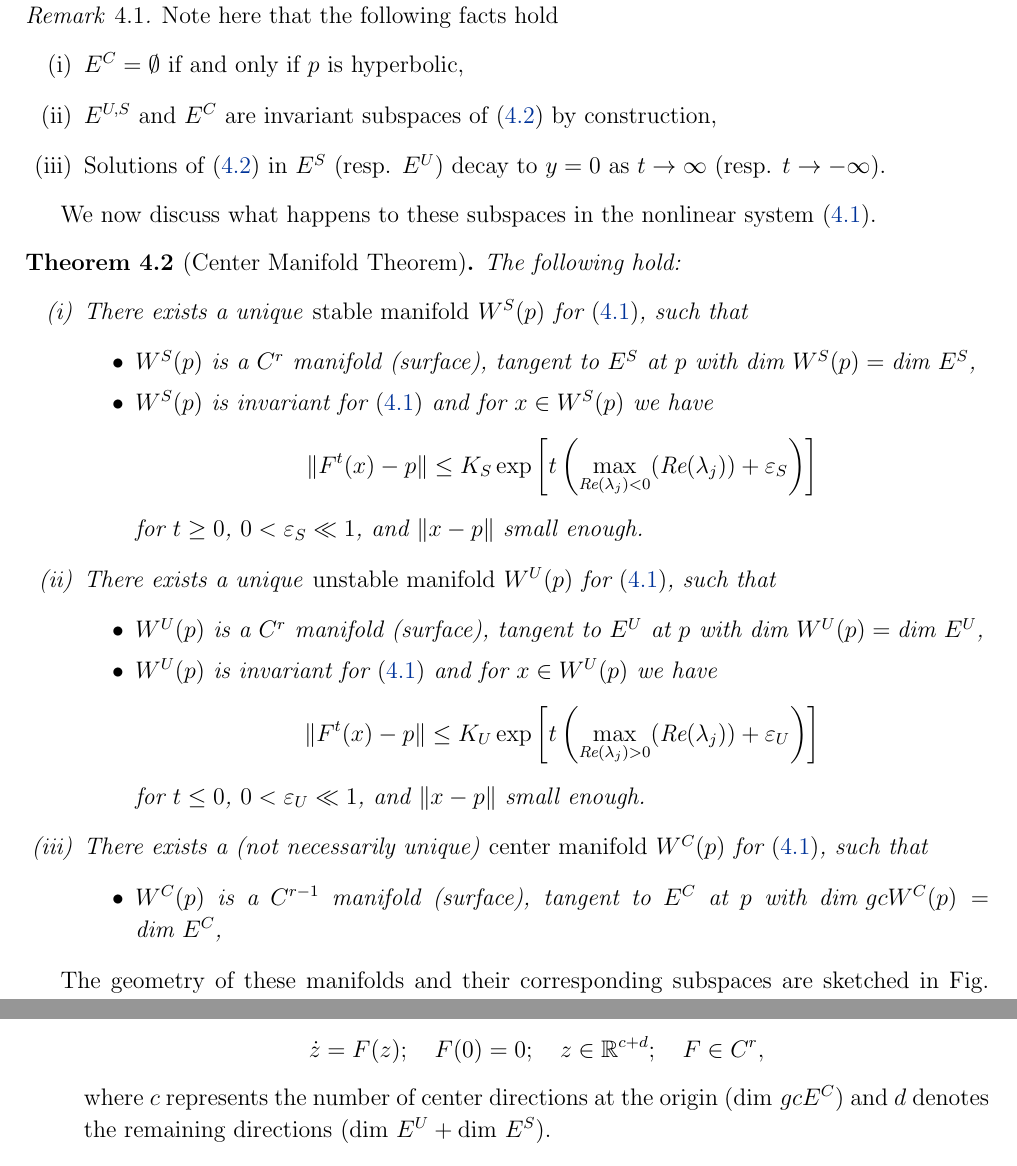
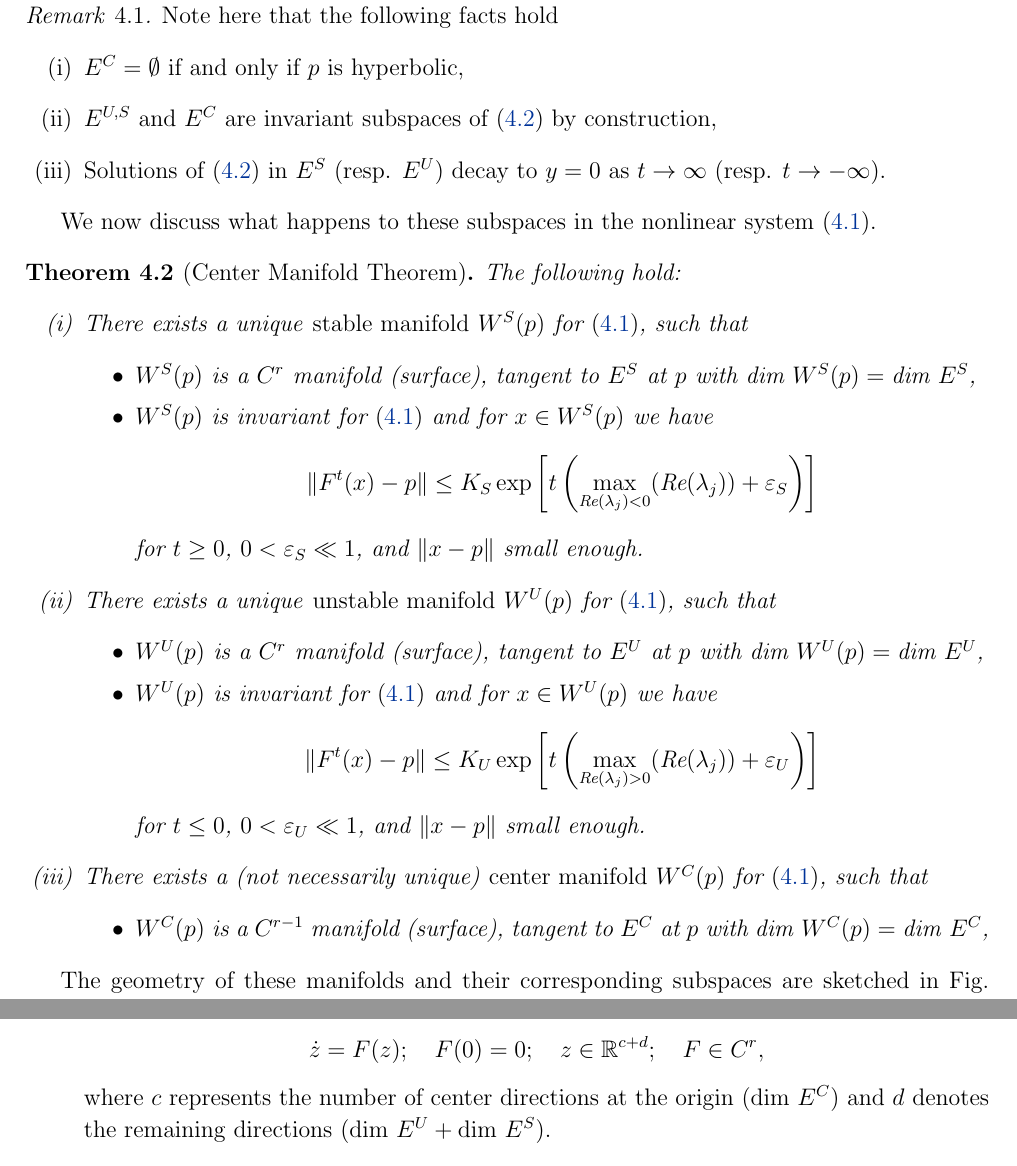
Before and after one commit to TrevorWinstral/NLD_script, a LaTeX thesis (main.tex, which reads chap3.tex): two parts of pages 60 and 62 of 75, joined at a grey line, cut so that both start at the same text. Compiled offline with pdfLaTeX.

Commit message:
fix typos

```diff
--- a/chap3.tex
+++ b/chap3.tex
@@ -70,7 +70,7 @@ We now discuss what happens to these subspaces in the nonlinear system \eqref{eq
 
 \item There exists a (not necessarily unique) \emph{center manifold} $W^{C}(p)$ for \eqref{eq:4star}, such that
 	\begin{itemize}
-		\item $W^{C}(p)$ is a $C^{r-1}$ manifold (surface), tangent to $E^{C}$ at $p$ with $ \textrm{dim }gc W^{C}(p) =  \textrm{dim } E^{C}$,
+		\item $W^{C}(p)$ is a $C^{r-1}$ manifold (surface), tangent to $E^{C}$ at $p$ with $ \textrm{dim } W^{C}(p) =  \textrm{dim } E^{C}$,
 	\end{itemize}
 
 	\end{enumerate}
@@ -134,7 +134,7 @@ We now present a method to calculate $W^C(p)$ in general cases.
 		\begin{align}
 			\dot{z} = F(z); \quad F(0) = 0;\quad z \in \mathbb{R}^{c+d};\quad F \in C^{r},
 		\end{align}
-		where $c$ represents the number of center directions at the origin ($ \textrm{dim }gcE^{C}$) and $d$ denotes the remaining directions ($ \textrm{dim } E^{U} +  \textrm{dim } E^{S}$).
+	where $c$ represents the number of center directions at the origin ($ \textrm{dim }E^{C}$) and $d$ denotes the remaining directions ($ \textrm{dim } E^{U} +  \textrm{dim } E^{S}$).
 	\item Now block-diagonalize the linearization. This consists of four steps
 		\begin{enumerate}
 			\item First linearize the dynamics to find $\dot{z} = Mz + \mathcal{O}(\|z\|^2)$ with $M = DF(0) \in \mathbb{R}^{(c+d) \times (c+d)}$.
```
Also changed, not shown: chap3.tex (2 more changed lines), 1 other file.
